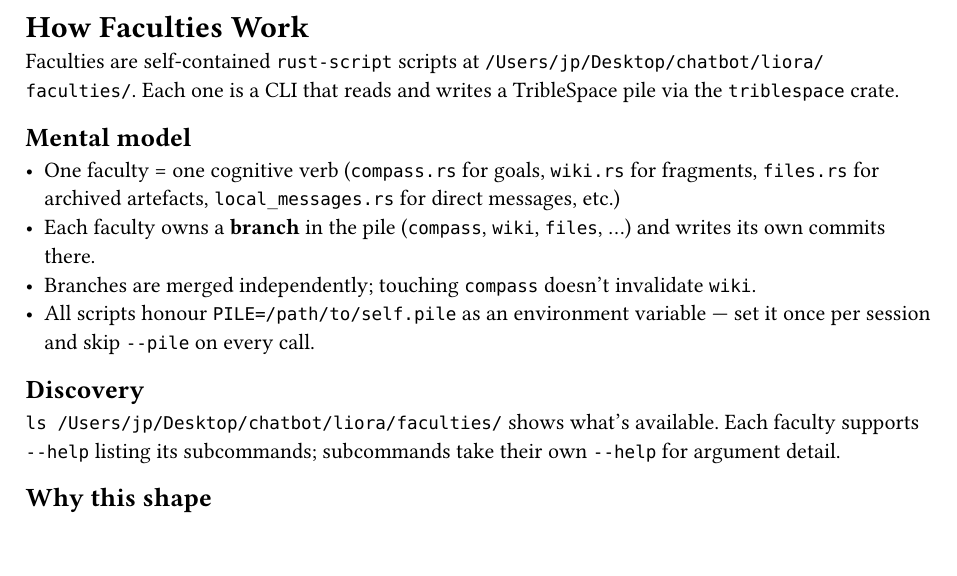
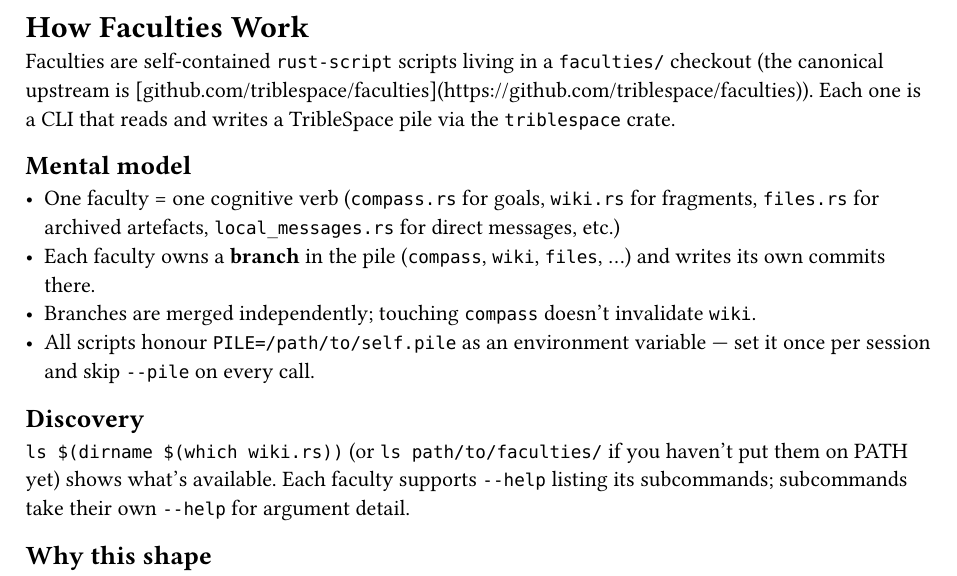
Before and after one commit to triblespace/faculties, a Typst document (bootstrap/01_how_faculties_work.typ): part of the page, cut so that both start at the same text. Compiled offline with Typst 0.15.

Commit message:
bootstrap: more JP-isms — second dogfood pass
Continued the fresh-agent walkthrough across the remaining
fragments. Caught:

  01_how_faculties_work.typ: TWO hardcoded
  `/Users/jp/Desktop/chatbot/liora/faculties/` paths in the
  "where do faculties live" + "discovery" sections. Replaced
  with "your local `faculties/` checkout" + the canonical
  `ls $(dirname $(which wiki.rs))` shell idiom (matching the
  same pattern used in start-here Step 1).

  03_compass_workflow.typ: example tags listed `#liora` first
  as a "common one". Reframed to put generic tags first
  (`#meta`, `#bootstrap`, `#parking`) and call out `#liora`
  / `#deploy` as project-specific examples — same shape, less
  Liora-centric.

  05_work_as_its_own_ledger.typ: cross-link to a fragment
  "in `liora/self.pile`" that won't exist for fresh agents.
  Generalised to "search for 'Bootstrap Pile' in the local
  pile, or in the faculties repo's design notes."

  12_relations_faculty.typ: example update note was
  "Bremen-based, founded the team-of-one" (Liora-specific
  lore). Replaced with generic "Project lead. Prefers async
  over sync."

The remaining `relations.rs add jp` examples in 12 and 15 stay
— they're illustrative labels (like "alice" / "bob" in crypto
docs), not assumptions about the reader's environment.

`wiki.rs check` still 0 issues. 15 fragments, 86K.

Co-Authored-By: Claude Opus 4.7 (1M context) <noreply@anthropic.com>

```diff
--- a/bootstrap/01_how_faculties_work.typ
+++ b/bootstrap/01_how_faculties_work.typ
@@ -1,8 +1,10 @@
 = How Faculties Work
 
-Faculties are self-contained `rust-script` scripts at
-`/Users/jp/Desktop/chatbot/liora/faculties/`. Each one is a CLI that
-reads and writes a TribleSpace pile via the `triblespace` crate.
+Faculties are self-contained `rust-script` scripts living in a
+`faculties/` checkout (the canonical upstream is
+[github.com/triblespace/faculties](https://github.com/triblespace/faculties)).
+Each one is a CLI that reads and writes a TribleSpace pile via
+the `triblespace` crate.
 
 == Mental model
 
@@ -19,10 +21,10 @@
 
 == Discovery
 
-`ls /Users/jp/Desktop/chatbot/liora/faculties/` shows what's
-available. Each faculty supports `--help` listing its
-subcommands; subcommands take their own `--help` for argument
-detail.
+`ls $(dirname $(which wiki.rs))` (or `ls path/to/faculties/`
+if you haven't put them on PATH yet) shows what's available.
+Each faculty supports `--help` listing its subcommands;
+subcommands take their own `--help` for argument detail.
 
 == Why this shape
 
```
Also changed, not shown: bootstrap/03_compass_workflow.typ (+3 -2 lines), bootstrap/05_work_as_its_own_ledger.typ (+4 -3 lines), bootstrap/12_relations_faculty.typ (+1 -1 lines), 1 other file.
